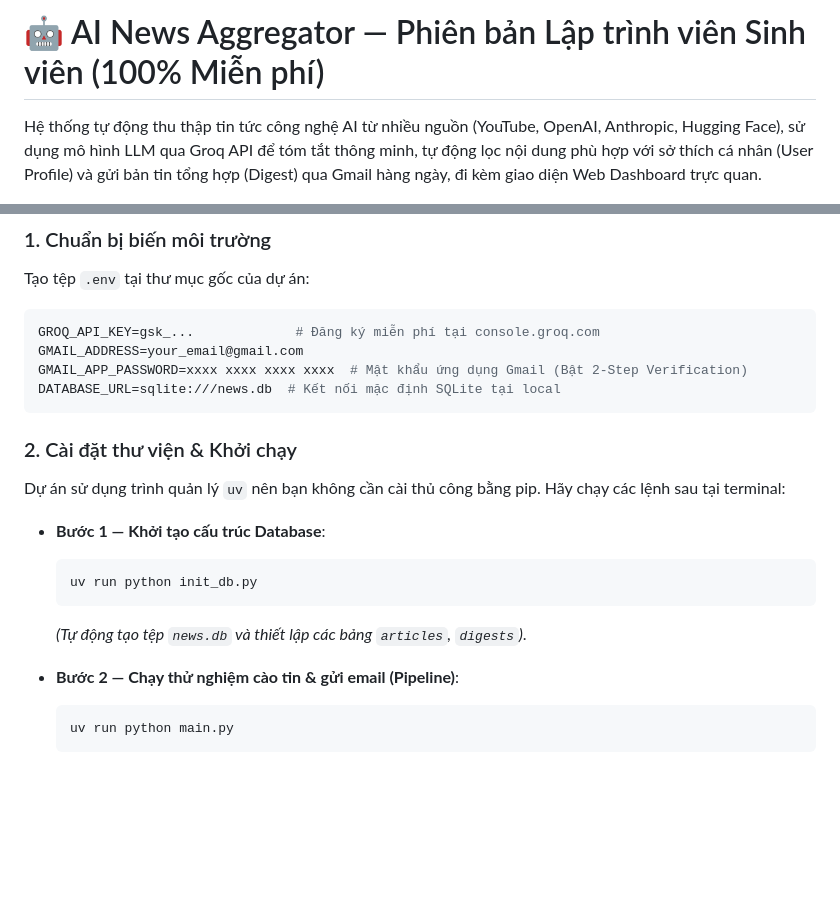
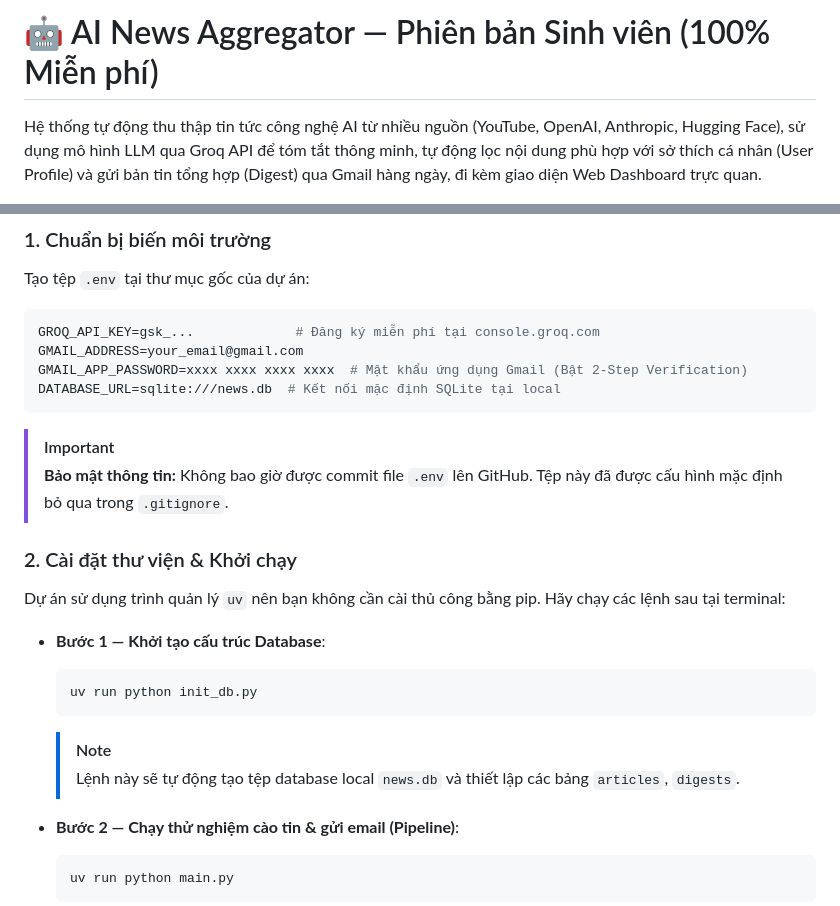
Before and after one commit to vtgh04/ai-news-aggregator, a Markdown page: README.md, 2 parts joined by grey strips. Drawn GitHub-style; blank space fills up the shorter version.

````diff
--- a/README.md
+++ b/README.md
@@ -1,4 +1,4 @@
-# 🤖 AI News Aggregator — Phiên bản Lập trình viên Sinh viên (100% Miễn phí)
+# 🤖 AI News Aggregator — Phiên bản Sinh viên (100% Miễn phí)
 
 Hệ thống tự động thu thập tin tức công nghệ AI từ nhiều nguồn (YouTube, OpenAI, Anthropic, Hugging Face), sử dụng mô hình LLM qua Groq API để tóm tắt thông minh, tự động lọc nội dung phù hợp với sở thích cá nhân (User Profile) và gửi bản tin tổng hợp (Digest) qua Gmail hàng ngày, đi kèm giao diện Web Dashboard trực quan.
 
@@ -64,6 +64,9 @@ GMAIL_APP_PASSWORD=xxxx xxxx xxxx xxxx  # Mật khẩu ứng dụng Gmail (Bật
 DATABASE_URL=sqlite:///news.db  # Kết nối mặc định SQLite tại local
 ```
 
+> [!IMPORTANT]
+> **Bảo mật thông tin:** Không bao giờ được commit file `.env` lên GitHub. Tệp này đã được cấu hình mặc định bỏ qua trong `.gitignore`.
+
 ### 2. Cài đặt thư viện & Khởi chạy
 
 Dự án sử dụng trình quản lý `uv` nên bạn không cần cài thủ công bằng pip. Hãy chạy các lệnh sau tại terminal:
@@ -72,7 +75,8 @@ Dự án sử dụng trình quản lý `uv` nên bạn không cần cài thủ c
   ```bash
   uv run python init_db.py
   ```
-  *(Tự động tạo tệp `news.db` và thiết lập các bảng `articles`, `digests`)*.
+  > [!NOTE]
+  > Lệnh này sẽ tự động tạo tệp database local `news.db` và thiết lập các bảng `articles`, `digests`.
 
 * **Bước 2 — Chạy thử nghiệm cào tin & gửi email (Pipeline)**:
   ```bash
````
Also changed, not shown: other parts of README.md (+64 -0 lines).
